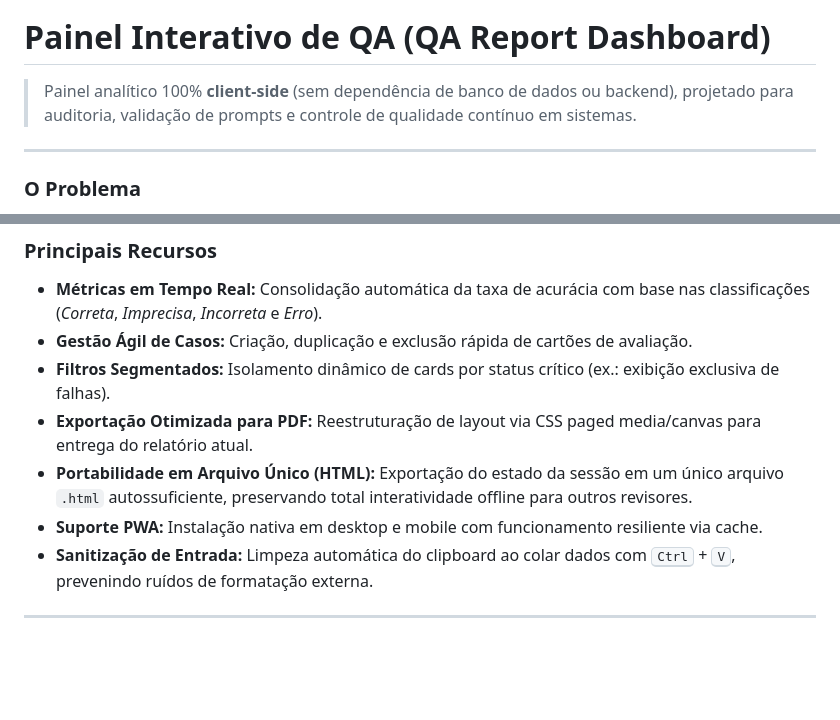
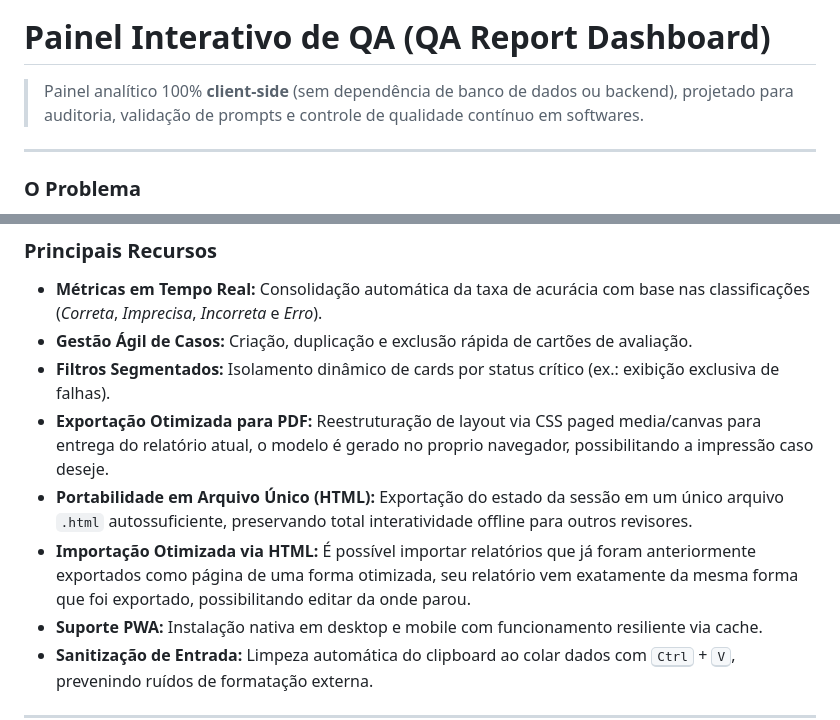
Before and after one commit to fabiosuniga/qa-report-dashboard, a Markdown page: README.md, 2 parts joined by grey strips. Drawn GitHub-style; blank space fills up the shorter version.

Commit message:
Revise README for clarity and feature updates
Updated the README to clarify features and improve descriptions.

```diff
--- a/README.md
+++ b/README.md
@@ -11,7 +11,7 @@
 
 # Painel Interativo de QA (QA Report Dashboard)
 
-> Painel analítico 100% **client-side** (sem dependência de banco de dados ou backend), projetado para auditoria, validação de prompts e controle de qualidade contínuo em sistemas.
+> Painel analítico 100% **client-side** (sem dependência de banco de dados ou backend), projetado para auditoria, validação de prompts e controle de qualidade contínuo em softwares.
 
 ---
 
@@ -33,8 +33,9 @@ Gera indicadores automáticos de conformidade e relatórios prontos para distrib
 * **Métricas em Tempo Real:** Consolidação automática da taxa de acurácia com base nas classificações (*Correta*, *Imprecisa*, *Incorreta* e *Erro*).
 * **Gestão Ágil de Casos:** Criação, duplicação e exclusão rápida de cartões de avaliação.
 * **Filtros Segmentados:** Isolamento dinâmico de cards por status crítico (ex.: exibição exclusiva de falhas).
-* **Exportação Otimizada para PDF:** Reestruturação de layout via CSS paged media/canvas para entrega do relatório atual.
+* **Exportação Otimizada para PDF:** Reestruturação de layout via CSS paged media/canvas para entrega do relatório atual, o modelo é gerado no proprio navegador, possibilitando a impressão caso deseje.
 * **Portabilidade em Arquivo Único (HTML):** Exportação do estado da sessão em um único arquivo `.html` autossuficiente, preservando total interatividade offline para outros revisores.
+* **Importação Otimizada via HTML:** É possível importar relatórios que já foram anteriormente exportados como página de uma forma otimizada, seu relatório vem exatamente da mesma forma que foi exportado, possibilitando editar da onde parou.
 * **Suporte PWA:** Instalação nativa em desktop e mobile com funcionamento resiliente via cache.
 * **Sanitização de Entrada:** Limpeza automática do clipboard ao colar dados com <kbd>Ctrl</kbd> + <kbd>V</kbd>, prevenindo ruídos de formatação externa.
 
```
